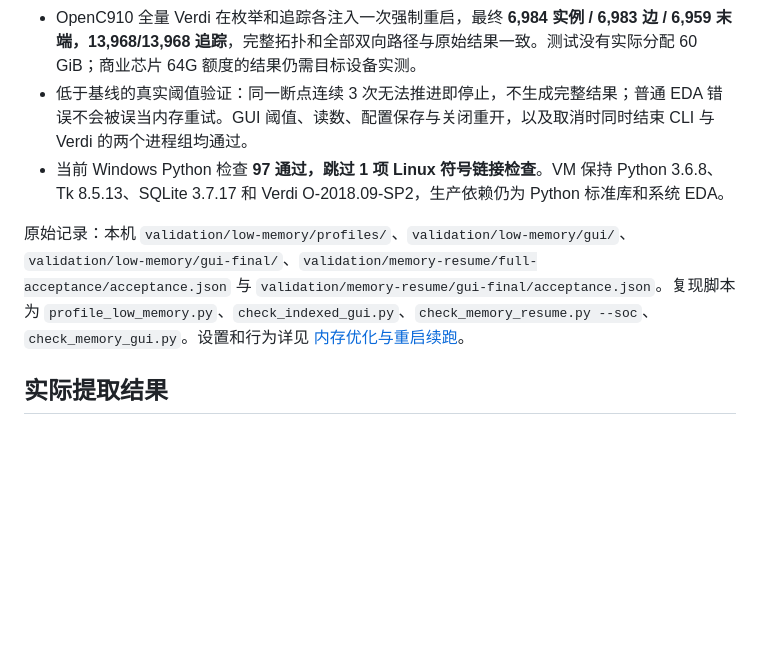
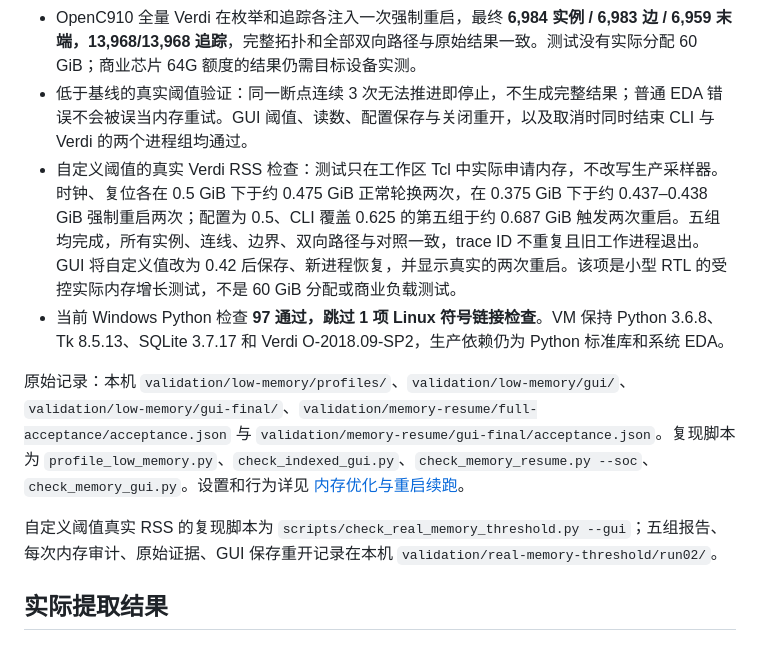
Before and after one commit to ysyx-22040210-yudian/clocktree7, a Markdown page: docs/VALIDATION.zh-CN.md, the part around the change. GitHub-like rendering; blank space fills up the shorter version.

```diff
--- a/docs/VALIDATION.zh-CN.md
+++ b/docs/VALIDATION.zh-CN.md
@@ -11,9 +11,12 @@
 - 真实 Verdi 的时钟、复位分别在模块枚举和端口追踪阶段注入 55/61 GiB 读数，验证软轮换和强制终止回退；各经历两次重启后，完整实例/边集合、双向路径及边界证据与不中断提取一致，实例及 trace ID 没有重复，原始证据仅一个最终完成标志。
 - OpenC910 全量 Verdi 在枚举和追踪各注入一次强制重启，最终 **6,984 实例 / 6,983 边 / 6,959 末端，13,968/13,968 追踪**，完整拓扑和全部双向路径与原始结果一致。测试没有实际分配 60 GiB；商业芯片 64G 额度的结果仍需目标设备实测。
 - 低于基线的真实阈值验证：同一断点连续 3 次无法推进即停止，不生成完整结果；普通 EDA 错误不会被误当内存重试。GUI 阈值、读数、配置保存与关闭重开，以及取消时同时结束 CLI 与 Verdi 的两个进程组均通过。
+- 自定义阈值的真实 Verdi RSS 检查：测试只在工作区 Tcl 中实际申请内存，不改写生产采样器。时钟、复位各在 0.5 GiB 下于约 0.475 GiB 正常轮换两次，在 0.375 GiB 下于约 0.437–0.438 GiB 强制重启两次；配置为 0.5、CLI 覆盖 0.625 的第五组于约 0.687 GiB 触发两次重启。五组均完成，所有实例、连线、边界、双向路径与对照一致，trace ID 不重复且旧工作进程退出。GUI 将自定义值改为 0.42 后保存、新进程恢复，并显示真实的两次重启。该项是小型 RTL 的受控实际内存增长测试，不是 60 GiB 分配或商业负载测试。
 - 当前 Windows Python 检查 **97 通过，跳过 1 项 Linux 符号链接检查**。VM 保持 Python 3.6.8、Tk 8.5.13、SQLite 3.7.17 和 Verdi O-2018.09-SP2，生产依赖仍为 Python 标准库和系统 EDA。
 
 原始记录：本机 `validation/low-memory/profiles/`、`validation/low-memory/gui/`、`validation/low-memory/gui-final/`、`validation/memory-resume/full-acceptance/acceptance.json` 与 `validation/memory-resume/gui-final/acceptance.json`。复现脚本为 `profile_low_memory.py`、`check_indexed_gui.py`、`check_memory_resume.py --soc`、`check_memory_gui.py`。设置和行为详见 [内存优化与重启续跑](MEMORY.zh-CN.md)。
+
+自定义阈值真实 RSS 的复现脚本为 `scripts/check_real_memory_threshold.py --gui`；五组报告、每次内存审计、原始证据、GUI 保存重开记录在本机 `validation/real-memory-threshold/run02/`。
 
 ## 实际提取结果
 
```
Also changed, not shown: docs/GUI_USER_MANUAL.zh-CN.md (+9 -1 lines), docs/MEMORY.zh-CN.md (+15 -0 lines), docs/images/real-threshold-retries.png (added), 2 other files.
